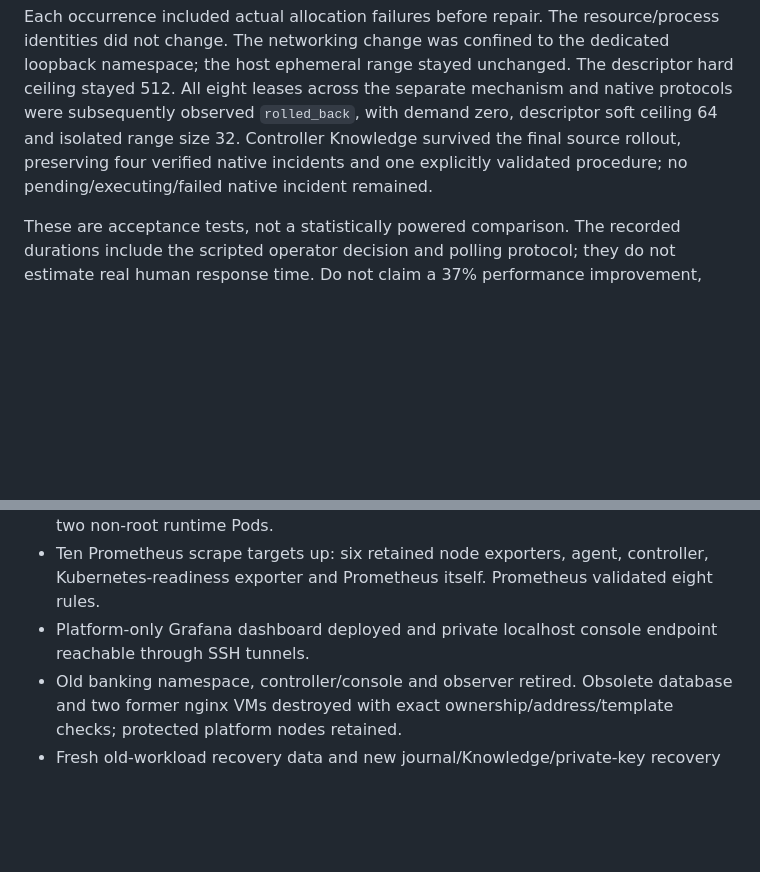
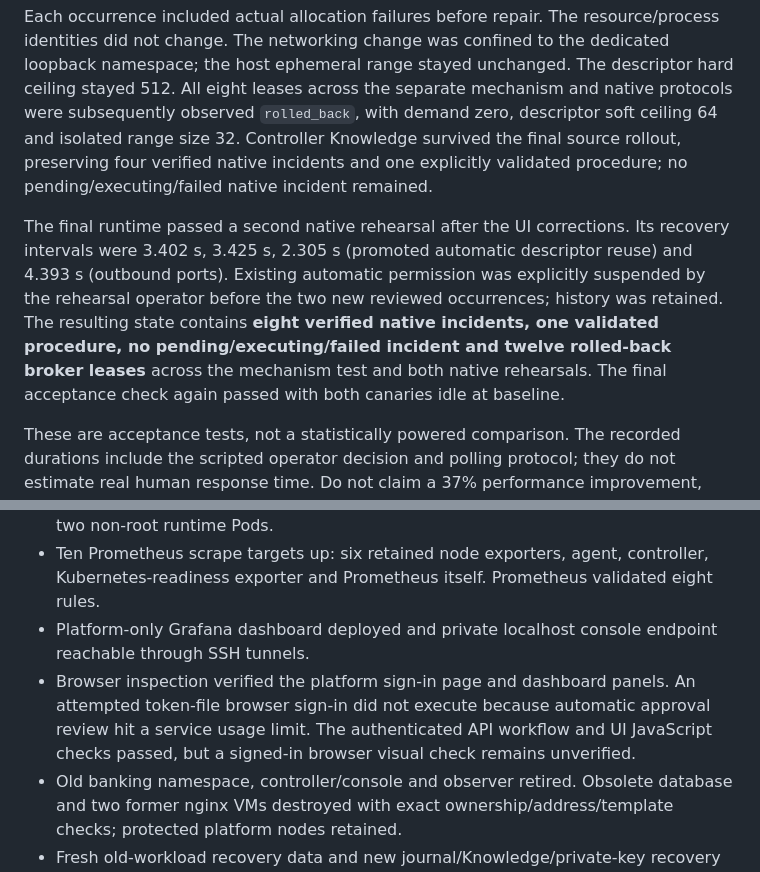
Before and after one commit to TusharShingrani/Self-healing-infrastructure, a Markdown page: evidence/validation.md, 2 parts joined by grey strips. Drawn GitHub-style; blank space fills up the shorter version.

Commit message:
Record repeat validation and browser verification boundary

```diff
--- a/evidence/validation.md
+++ b/evidence/validation.md
@@ -21,6 +21,8 @@ The root broker/engine mechanism protocol passed separately. The native Kubernet
 
 Each occurrence included actual allocation failures before repair. The resource/process identities did not change. The networking change was confined to the dedicated loopback namespace; the host ephemeral range stayed unchanged. The descriptor hard ceiling stayed 512. All eight leases across the separate mechanism and native protocols were subsequently observed `rolled_back`, with demand zero, descriptor soft ceiling 64 and isolated range size 32. Controller Knowledge survived the final source rollout, preserving four verified native incidents and one explicitly validated procedure; no pending/executing/failed native incident remained.
 
+The final runtime passed a second native rehearsal after the UI corrections. Its recovery intervals were 3.402 s, 3.425 s, 2.305 s (promoted automatic descriptor reuse) and 4.393 s (outbound ports). Existing automatic permission was explicitly suspended by the rehearsal operator before the two new reviewed occurrences; history was retained. The resulting state contains **eight verified native incidents, one validated procedure, no pending/executing/failed incident and twelve rolled-back broker leases** across the mechanism test and both native rehearsals. The final acceptance check again passed with both canaries idle at baseline.
+
 These are acceptance tests, not a statistically powered comparison. The recorded durations include the scripted operator decision and polling protocol; they do not estimate real human response time. Do not claim a 37% performance improvement, prediction, 50,000 RPS, zero drops or production availability from these four observations.
 
 ## I/O capability finding
@@ -34,6 +36,7 @@ Three paired temporary-file durability comparisons on the dedicated benchmark VM
 - Final acceptance checked ten populated dashboard queries, unsigned-action refusal, unauthenticated incident-access refusal, three Ready Kubernetes nodes and two non-root runtime Pods.
 - Ten Prometheus scrape targets up: six retained node exporters, agent, controller, Kubernetes-readiness exporter and Prometheus itself. Prometheus validated eight rules.
 - Platform-only Grafana dashboard deployed and private localhost console endpoint reachable through SSH tunnels.
+- Browser inspection verified the platform sign-in page and dashboard panels. An attempted token-file browser sign-in did not execute because automatic approval review hit a service usage limit. The authenticated API workflow and UI JavaScript checks passed, but a signed-in browser visual check remains unverified.
 - Old banking namespace, controller/console and observer retired. Obsolete database and two former nginx VMs destroyed with exact ownership/address/template checks; protected platform nodes retained.
 - Fresh old-workload recovery data and new journal/Knowledge/private-key recovery files copied to the laptop. Archive readability and SQLite integrity checked. A full infrastructure disaster restore has not been proven by these checks.
 
```
